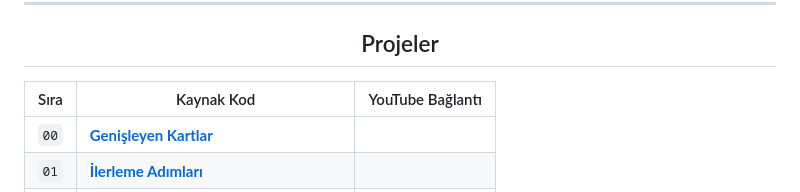
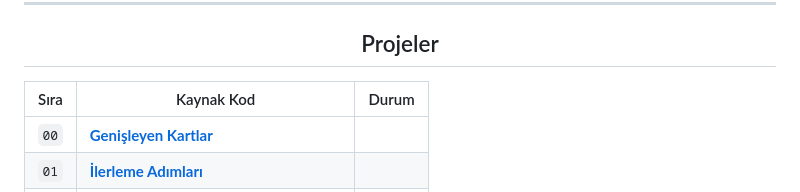
Before and after one commit to alpertann/js-50-project, a Markdown page: README.md, the part around the change. GitHub-like rendering.

```diff
--- a/README.md
+++ b/README.md
@@ -11,7 +11,7 @@
 
 <h2 align="center"> Projeler </h2>
 
-| Sıra | Kaynak Kod                                                                                                                          | YouTube Bağlantı
+| Sıra | Kaynak Kod                                                                                                                          | Durum
 | ---- | ----------------------------------------------------------------------------------------------------------------------------------- | -------------------------------------------------------------------------------------------------------------------------------------
 | `00` | **[Genişleyen Kartlar](https://github.com/ozantekin/50Days50Projects/tree/main/Projects/01_Genisleyen_Kartlar)**                    |    | `Tamamlandı`    |
 | `01` | **[İlerleme Adımları](https://github.com/ozantekin/50Days50Projects/tree/main/Projects/02_Ilerleme_Adimlari)**                      |    | `Tamamlandı`    |
```
